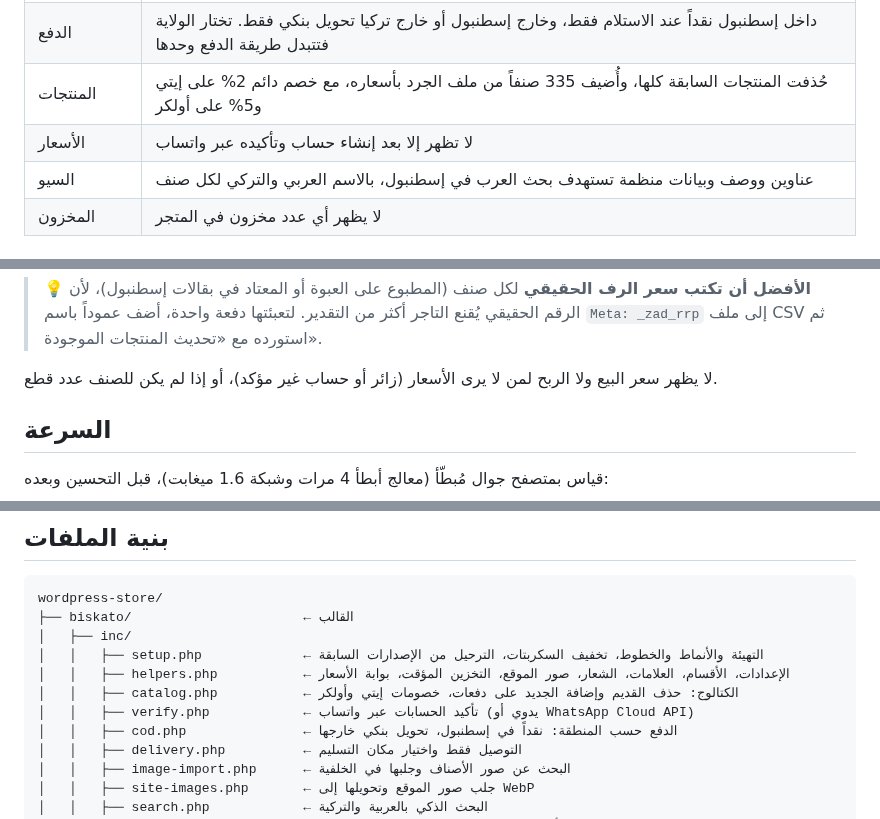
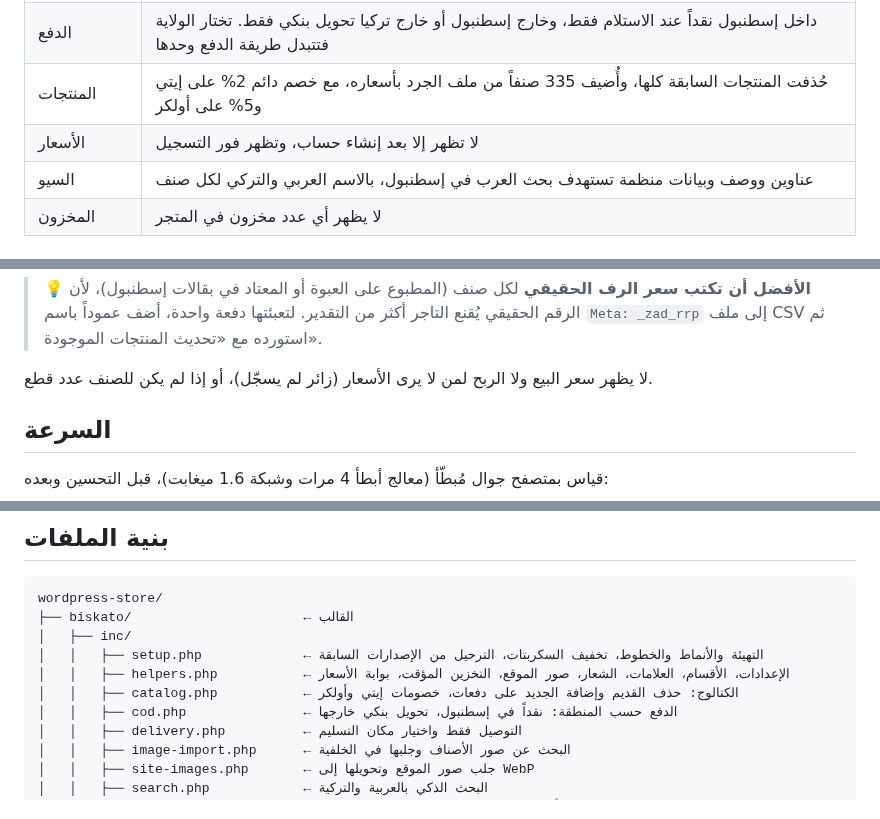
Before and after one commit to amjad11555/baiger-aa, a Markdown page: wordpress-store/README.md, 3 parts joined by grey strips. Drawn GitHub-style.

```diff
--- a/wordpress-store/README.md
+++ b/wordpress-store/README.md
@@ -25,7 +25,7 @@
 | قسم الهيرو | قسم واحد ثابت بدل الشرائح: عنوان واضح، وأزرار تتغير حسب حالة الزائر (افتح حساباً / أكّد حسابك / قائمة الأسعار)، وصورة، وشارتا خصم إيتي وأولكر |
 | الدفع | داخل إسطنبول نقداً عند الاستلام فقط، وخارج إسطنبول أو خارج تركيا تحويل بنكي فقط. تختار الولاية فتتبدل طريقة الدفع وحدها |
 | المنتجات | حُذفت المنتجات السابقة كلها، وأُضيف 335 صنفاً من ملف الجرد بأسعاره، مع خصم دائم 2% على إيتي و5% على أولكر |
-| الأسعار | لا تظهر إلا بعد إنشاء حساب وتأكيده عبر واتساب |
+| الأسعار | لا تظهر إلا بعد إنشاء حساب، وتظهر فور التسجيل |
 | السيو | عناوين ووصف وبيانات منظمة تستهدف بحث العرب في إسطنبول، بالاسم العربي والتركي لكل صنف |
 | المخزون | لا يظهر أي عدد مخزون في المتجر |
 
@@ -248,7 +239,7 @@ wp zad images --limit=20
 
 > 💡 **الأفضل أن تكتب سعر الرف الحقيقي** لكل صنف (المطبوع على العبوة أو المعتاد في بقالات إسطنبول)، لأن الرقم الحقيقي يُقنع التاجر أكثر من التقدير. لتعبئتها دفعة واحدة، أضف عموداً باسم `Meta: _zad_rrp` إلى ملف CSV ثم استورده مع «تحديث المنتجات الموجودة».
 
-لا يظهر سعر البيع ولا الربح لمن لا يرى الأسعار (زائر أو حساب غير مؤكد)، أو إذا لم يكن للصنف عدد قطع.
+لا يظهر سعر البيع ولا الربح لمن لا يرى الأسعار (زائر لم يسجّل)، أو إذا لم يكن للصنف عدد قطع.
 ## السرعة
 
 قياس بمتصفح جوال مُبطّأ (معالج أبطأ 4 مرات وشبكة 1.6 ميغابت)، قبل التحسين وبعده:
@@ -312,7 +303,6 @@ wordpress-store/
 │   │   ├── setup.php             ← التهيئة والأنماط والخطوط، تخفيف السكربتات، الترحيل من الإصدارات السابقة
 │   │   ├── helpers.php           ← الإعدادات، الأقسام، العلامات، الشعار، صور الموقع، التخزين المؤقت، بوابة الأسعار
 │   │   ├── catalog.php           ← الكتالوج: حذف القديم وإضافة الجديد على دفعات، خصومات إيتي وأولكر
-│   │   ├── verify.php            ← تأكيد الحسابات عبر واتساب (يدوي أو WhatsApp Cloud API)
 │   │   ├── cod.php               ← الدفع حسب المنطقة: نقداً في إسطنبول، تحويل بنكي خارجها
 │   │   ├── delivery.php          ← التوصيل فقط واختيار مكان التسليم
 │   │   ├── image-import.php      ← البحث عن صور الأصناف وجلبها في الخلفية
```
Also changed, not shown: other parts of wordpress-store/README.md (+16 -27 lines), wordpress-store/screenshots/08-account-register.jpg, 17 other files.
